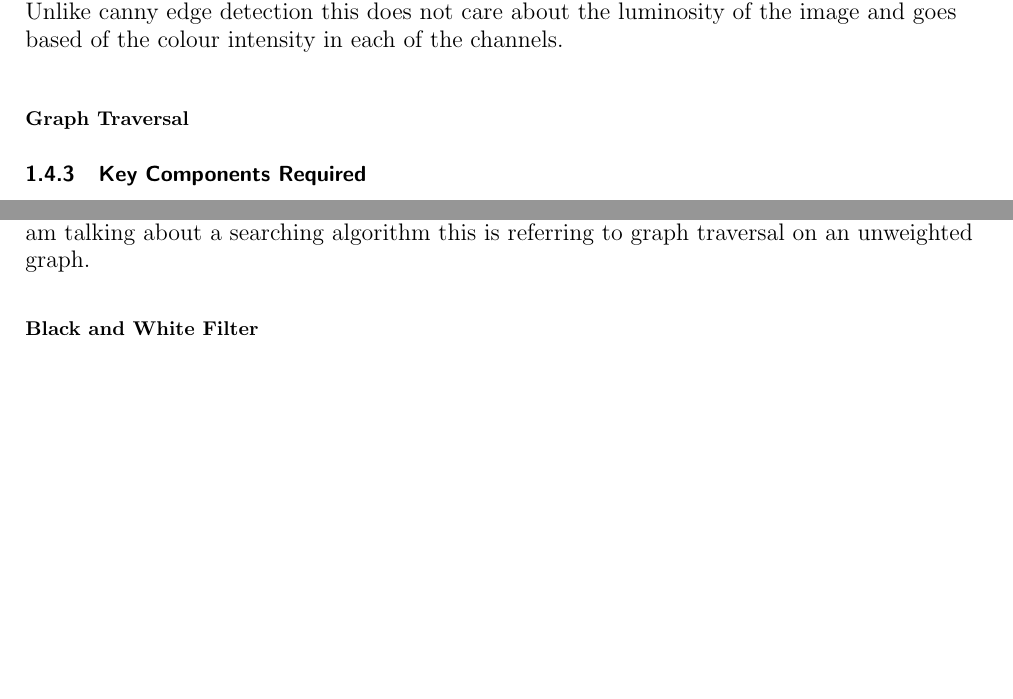
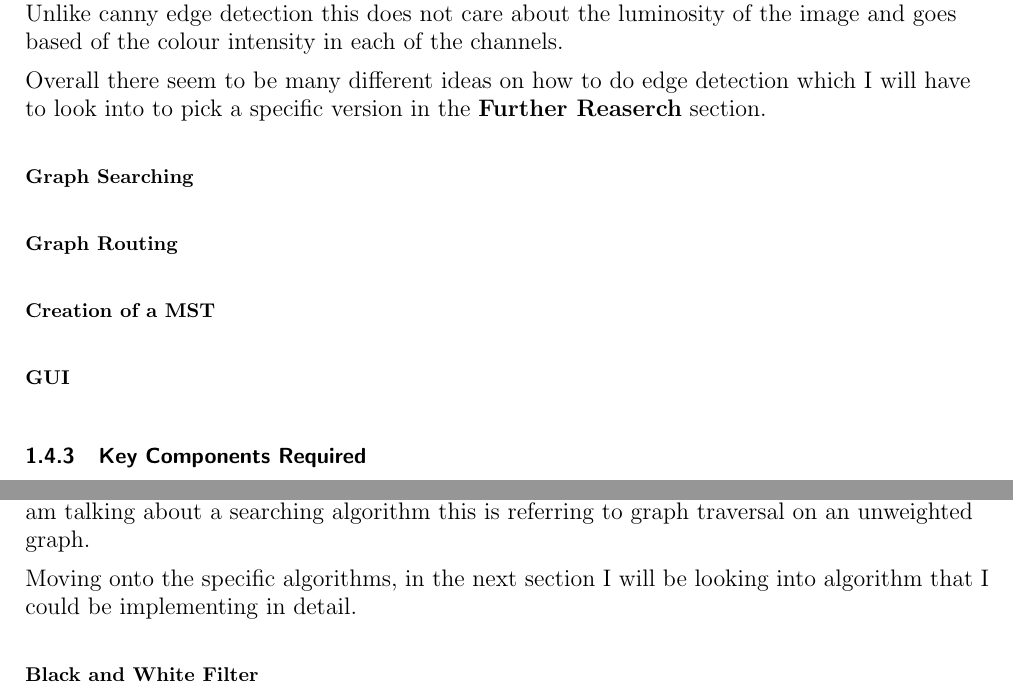
Before and after one commit to Ru-Pirie/NEA, a LaTeX document (writeup/main.tex, which reads writeup/pages/analysis.tex): two parts of pages 8 and 9 of 15, joined at a grey line, cut so that both start at the same text, the shorter picture padded with empty space. Compiled offline with pdfLaTeX.

Commit message:
Commit for college

```diff
--- a/writeup/pages/analysis.tex
+++ b/writeup/pages/analysis.tex
@@ -189,7 +189,20 @@
             different example of edge detection is Kovalevsky edge detection. Unlike canny edge detection this does not care about the luminosity of the image and goes based of the colour intensity in each
             of the channels. \\ \bk
 
-            \paragraph{Graph Traversal}
+            Overall there seem to be many different ideas on how to do edge detection which I will have to look into to pick a specific version in the \textbf{Further Reaserch} section. \\ \bk
+
+            \paragraph{Graph Searching} \mbox{} \\
+            \bk
+
+            \paragraph{Graph Routing} \mbox{} \\
+            \bk
+
+            \paragraph{Creation of a MST} \mbox{} \\
+            \bk
+
+            \paragraph{GUI} \mbox{} \\
+            \bk
+
 
             \bk
 
@@ -220,7 +233,9 @@
             \bk
 
             The difference is slight however the key takeaway from this is that when I am referring to a Routing algorithm I am referring to one which works on a weighted graph. And vice versa if I am
-            talking about a searching algorithm this is referring to graph traversal on an unweighted graph.
+            talking about a searching algorithm this is referring to graph traversal on an unweighted graph.\\ \bk
+
+            Moving onto the specific algorithms, in the next section I will be looking into algorithm that I could be implementing in detail.
 
             \bk
 
```
Also changed, not shown: writeup/pages/analysis.tex (2 more changed lines), 3 other files.
